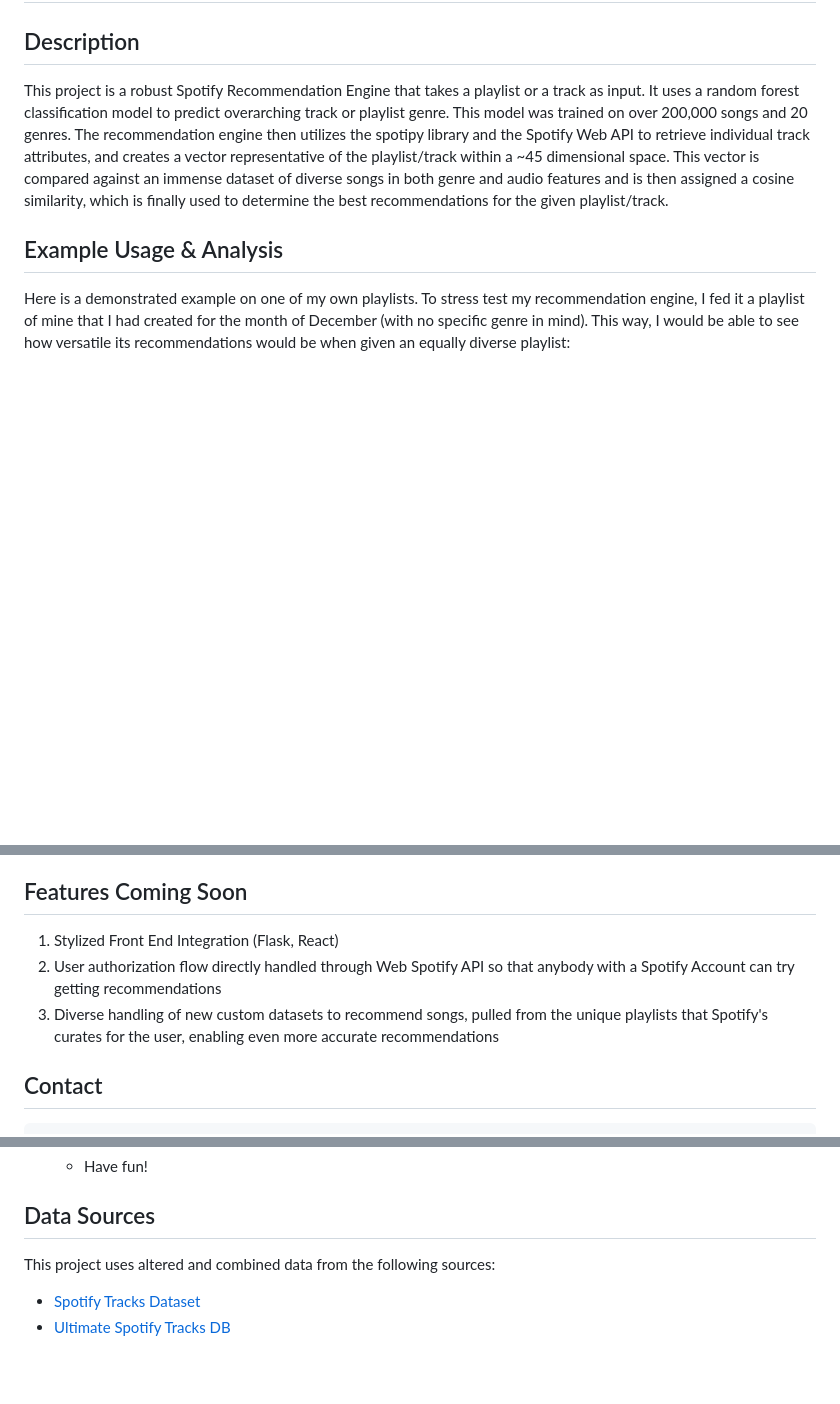
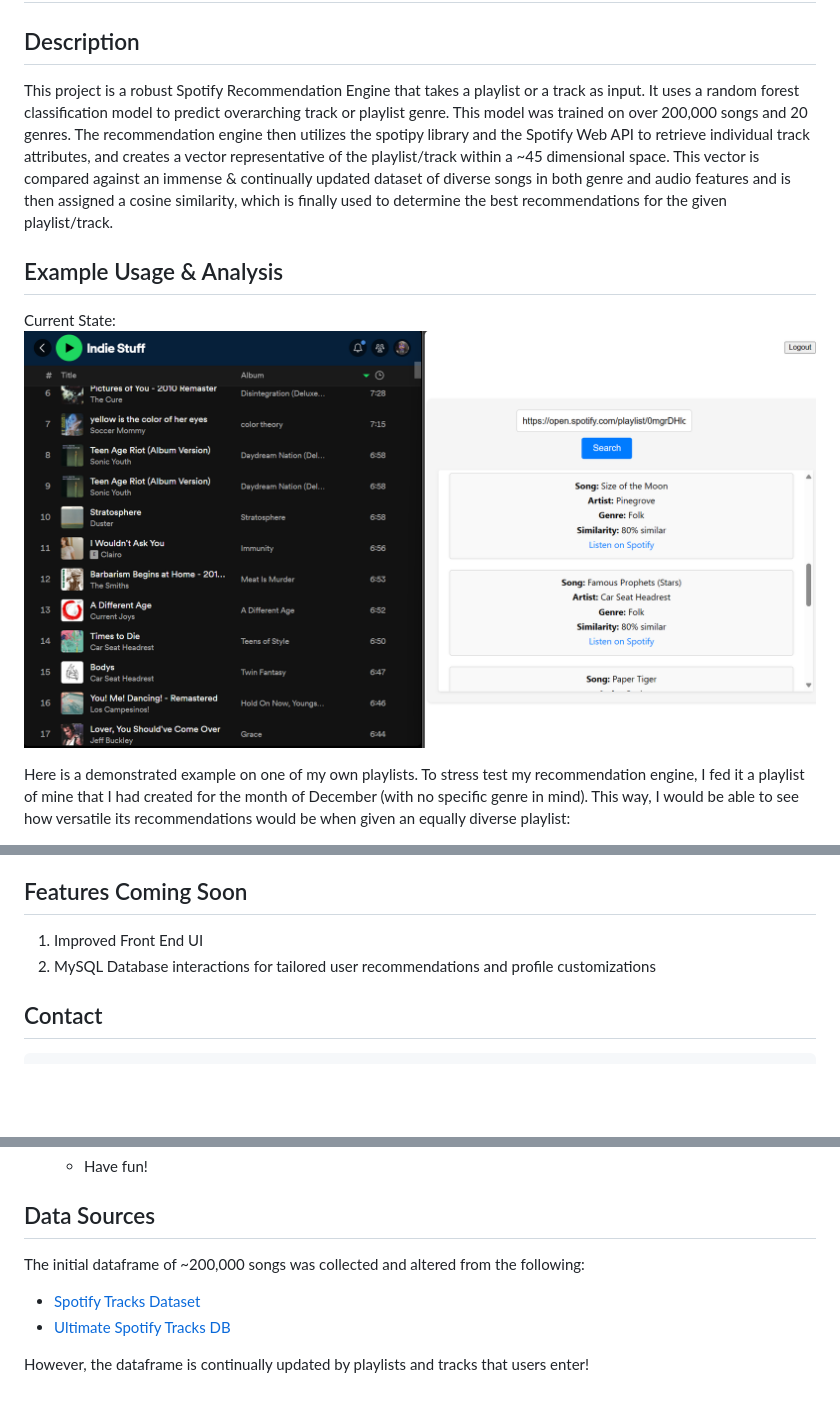
Before and after one commit to Stanley-Wang910/trading-fours, a Markdown page: README.md, 3 parts joined by grey strips. Drawn GitHub-style; pictures changed too: image.png (added); blank space fills up the shorter version.

Commit message:
Update Readme an fixes

```diff
--- a/README.md
+++ b/README.md
@@ -2,9 +2,13 @@
 
 ## Description
 
-This project is a robust Spotify Recommendation Engine that takes a playlist or a track as input. It uses a random forest classification model to predict overarching track or playlist genre. This model was trained on over 200,000 songs and 20 genres. The recommendation engine then utilizes the spotipy library and the Spotify Web API to retrieve individual track attributes, and creates a vector representative of the playlist/track within a ~45 dimensional space. This vector is compared against an immense dataset of diverse songs in both genre and audio features and is then assigned a cosine similarity, which is finally used to determine the best recommendations for the given playlist/track.
+This project is a robust Spotify Recommendation Engine that takes a playlist or a track as input. It uses a random forest classification model to predict overarching track or playlist genre. This model was trained on over 200,000 songs and 20 genres. The recommendation engine then utilizes the spotipy library and the Spotify Web API to retrieve individual track attributes, and creates a vector representative of the playlist/track within a ~45 dimensional space. This vector is compared against an immense & continually updated dataset of diverse songs in both genre and audio features and is then assigned a cosine similarity, which is finally used to determine the best recommendations for the given playlist/track.
 
 ## Example Usage & Analysis
+
+Current State:
+![Example](image.png)
+
 Here is a demonstrated example on one of my own playlists. To stress test my recommendation engine, I fed it a playlist of mine that I had created for the month of December (with no specific genre in mind).
 This way, I would be able to see how versatile its recommendations would be when given an equally diverse playlist:
 
@@ -26,9 +30,8 @@ However, beyond just being accurate to Spotify's own recommendations, we can see
 
 ## Features Coming Soon
 
-1. Stylized Front End Integration (Flask, React)
-2. User authorization flow directly handled through Web Spotify API so that anybody with a Spotify Account can try getting recommendations
-3. Diverse handling of new custom datasets to recommend songs, pulled from the unique playlists that Spotify's curates for the user, enabling even more accurate recommendations
+1. Improved Front End UI
+2. MySQL Database interactions for tailored user recommendations and profile customizations
 
 ## Contact
 
@@ -86,7 +89,9 @@ To use this Spotify Recommendation Engine, follow these steps:
 
 ## Data Sources
 
-This project uses altered and combined data from the following sources:
+The initial dataframe of ~200,000 songs was collected and altered from the following:
 
 - [Spotify Tracks Dataset](https://www.kaggle.com/datasets/maharshipandya/-spotify-tracks-dataset)
 - [Ultimate Spotify Tracks DB](https://www.kaggle.com/datasets/zaheenhamidani/ultimate-spotify-tracks-db)
+
+However, the dataframe is continually updated by playlists and tracks that users enter!
```
Also changed, not shown: 3 other files.
